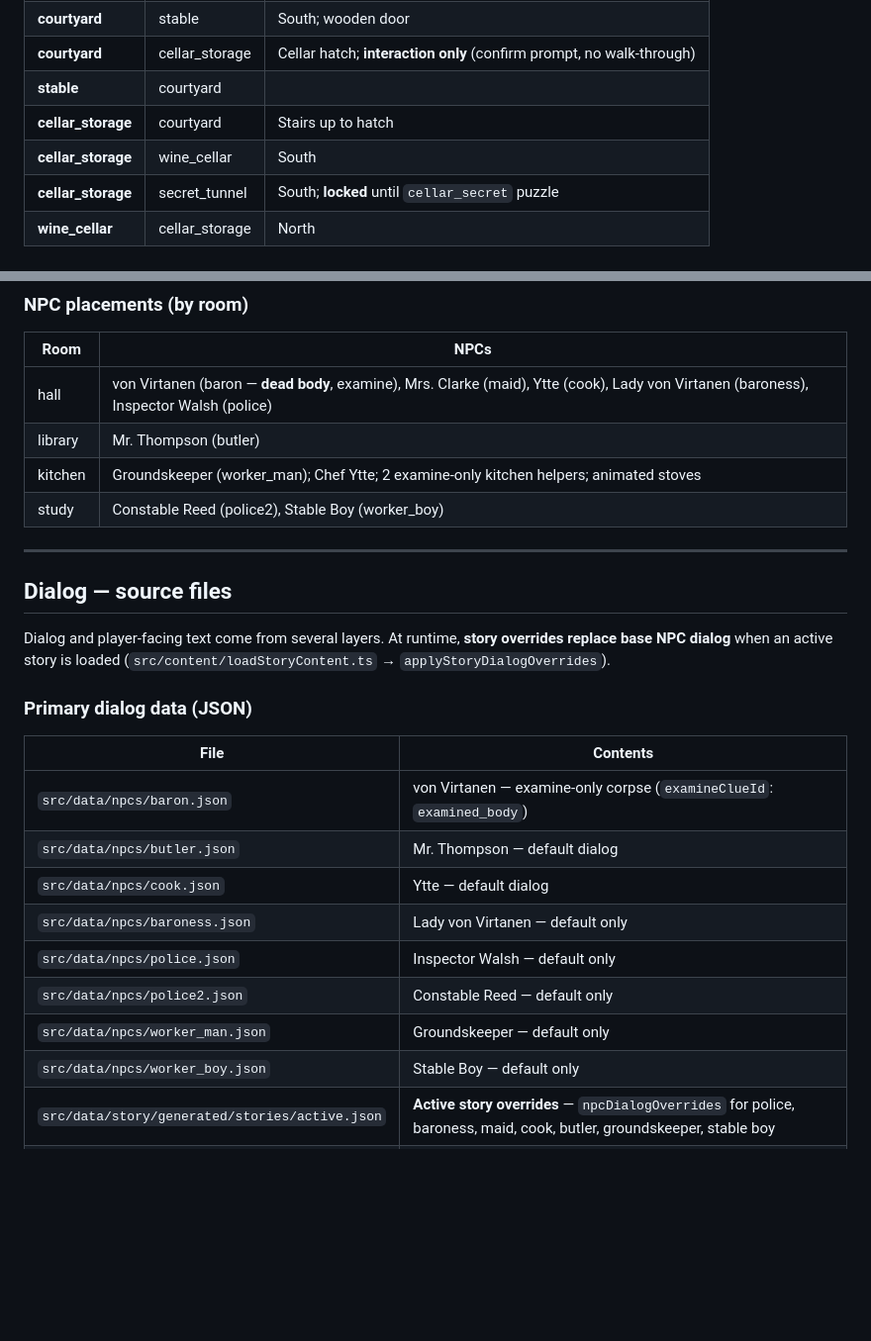
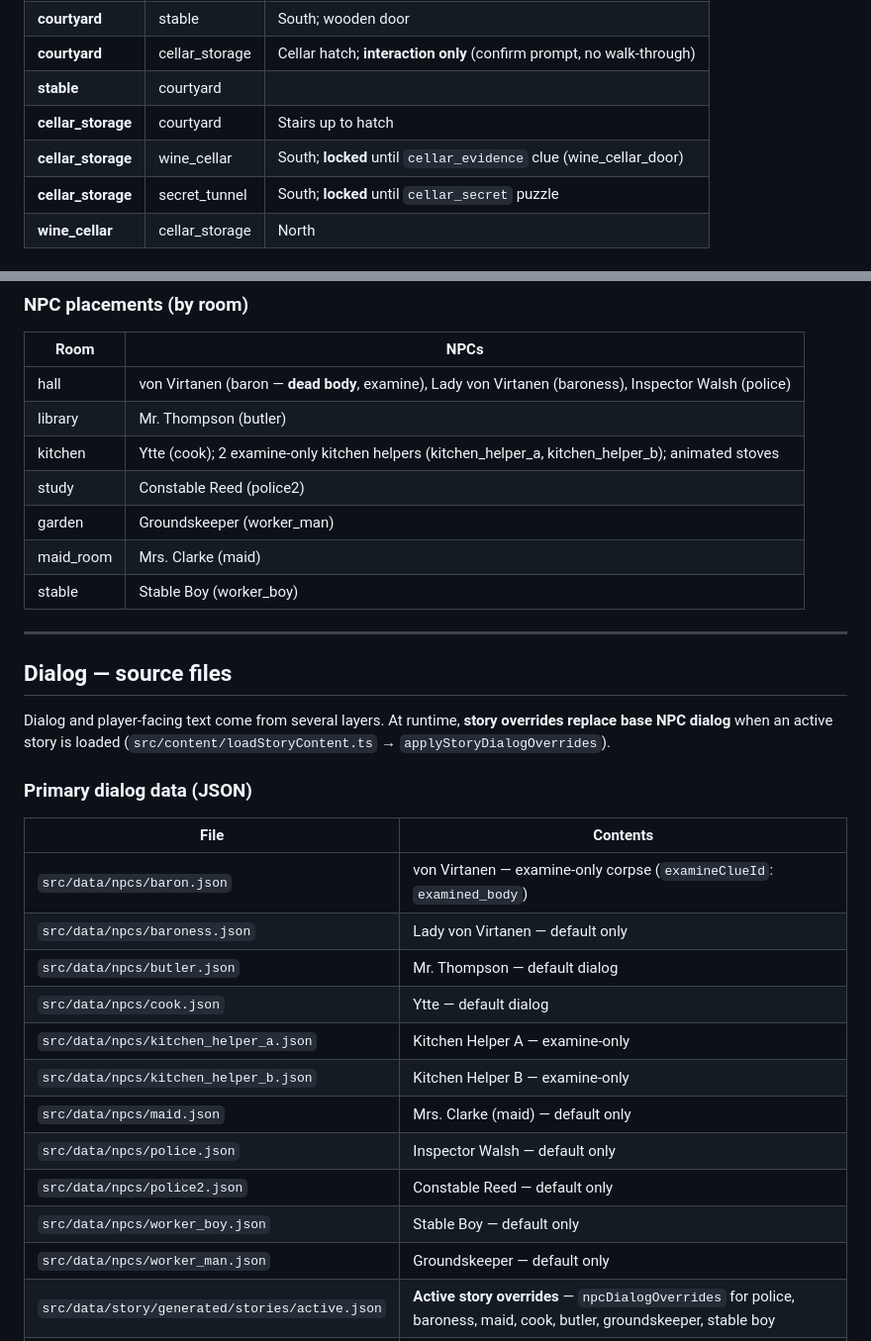
Before and after one commit to temedeus/burden-of-proof-clock-stopped-at-eleven, a Markdown page: GAME_REFERENCE.md, 2 parts joined by grey strips. Shown at 99% size. GitHub-like rendering; blank space fills up the shorter version.

Commit message:
docs: update documentation to match current codebase
- Fix NPC placements in GAME_REFERENCE.md (Groundskeeper, Stable Boy, Maid, Cook)
- Add kitchen_helper_a and kitchen_helper_b to NPC dialog files
- Document wine_cellar_door lock requirement for cellar_storage connection
- Add ballroom_windows.ts to custom-draw modules in procedural AGENTS.md
- Add pond.ts to registry-baked modules section

Generated by Mistral Vibe.
Co-Authored-By: Mistral Vibe <vibe@mistral.ai>

```diff
--- a/GAME_REFERENCE.md
+++ b/GAME_REFERENCE.md
@@ -164,7 +164,7 @@ Each line is a bidirectional connection unless noted.
 | **courtyard** | cellar_storage | Cellar hatch; **interaction only** (confirm prompt, no walk-through) |
 | **stable** | courtyard | |
 | **cellar_storage** | courtyard | Stairs up to hatch |
-| **cellar_storage** | wine_cellar | South |
+| **cellar_storage** | wine_cellar | South; **locked** until `cellar_evidence` clue (wine_cellar_door) |
 | **cellar_storage** | secret_tunnel | South; **locked** until `cellar_secret` puzzle |
 | **wine_cellar** | cellar_storage | North |
 
@@ -191,10 +191,13 @@ Switches in **hidden_room** and **secret_tunnel** can reopen passages from the f
 
 | Room | NPCs |
 |------|------|
-| hall | von Virtanen (baron — **dead body**, examine), Mrs. Clarke (maid), Ytte (cook), Lady von Virtanen (baroness), Inspector Walsh (police) |
+| hall | von Virtanen (baron — **dead body**, examine), Lady von Virtanen (baroness), Inspector Walsh (police) |
 | library | Mr. Thompson (butler) |
-| kitchen | Groundskeeper (worker_man); Chef Ytte; 2 examine-only kitchen helpers; animated stoves |
-| study | Constable Reed (police2), Stable Boy (worker_boy) |
+| kitchen | Ytte (cook); 2 examine-only kitchen helpers (kitchen_helper_a, kitchen_helper_b); animated stoves |
+| study | Constable Reed (police2) |
+| garden | Groundskeeper (worker_man) |
+| maid_room | Mrs. Clarke (maid) |
+| stable | Stable Boy (worker_boy) |
 
 ---
 
@@ -207,13 +210,16 @@ Dialog and player-facing text come from several layers. At runtime, **story over
 | File | Contents |
 |------|----------|
 | `src/data/npcs/baron.json` | von Virtanen — examine-only corpse (`examineClueId`: `examined_body`) |
+| `src/data/npcs/baroness.json` | Lady von Virtanen — default only |
 | `src/data/npcs/butler.json` | Mr. Thompson — default dialog |
 | `src/data/npcs/cook.json` | Ytte — default dialog |
-| `src/data/npcs/baroness.json` | Lady von Virtanen — default only |
+| `src/data/npcs/kitchen_helper_a.json` | Kitchen Helper A — examine-only |
+| `src/data/npcs/kitchen_helper_b.json` | Kitchen Helper B — examine-only |
+| `src/data/npcs/maid.json` | Mrs. Clarke (maid) — default only |
 | `src/data/npcs/police.json` | Inspector Walsh — default only |
 | `src/data/npcs/police2.json` | Constable Reed — default only |
+| `src/data/npcs/worker_boy.json` | Stable Boy — default only |
 | `src/data/npcs/worker_man.json` | Groundskeeper — default only |
-| `src/data/npcs/worker_boy.json` | Stable Boy — default only |
 | `src/data/story/generated/stories/active.json` | **Active story overrides** — `npcDialogOverrides` for police, baroness, maid, cook, butler, groundskeeper, stable boy |
 | `src/content/eventNpcDialog.ts` | Post-fire / attic / apron / weapon talk lines for household + police |
 
```
Also changed, not shown: 1 other file.
